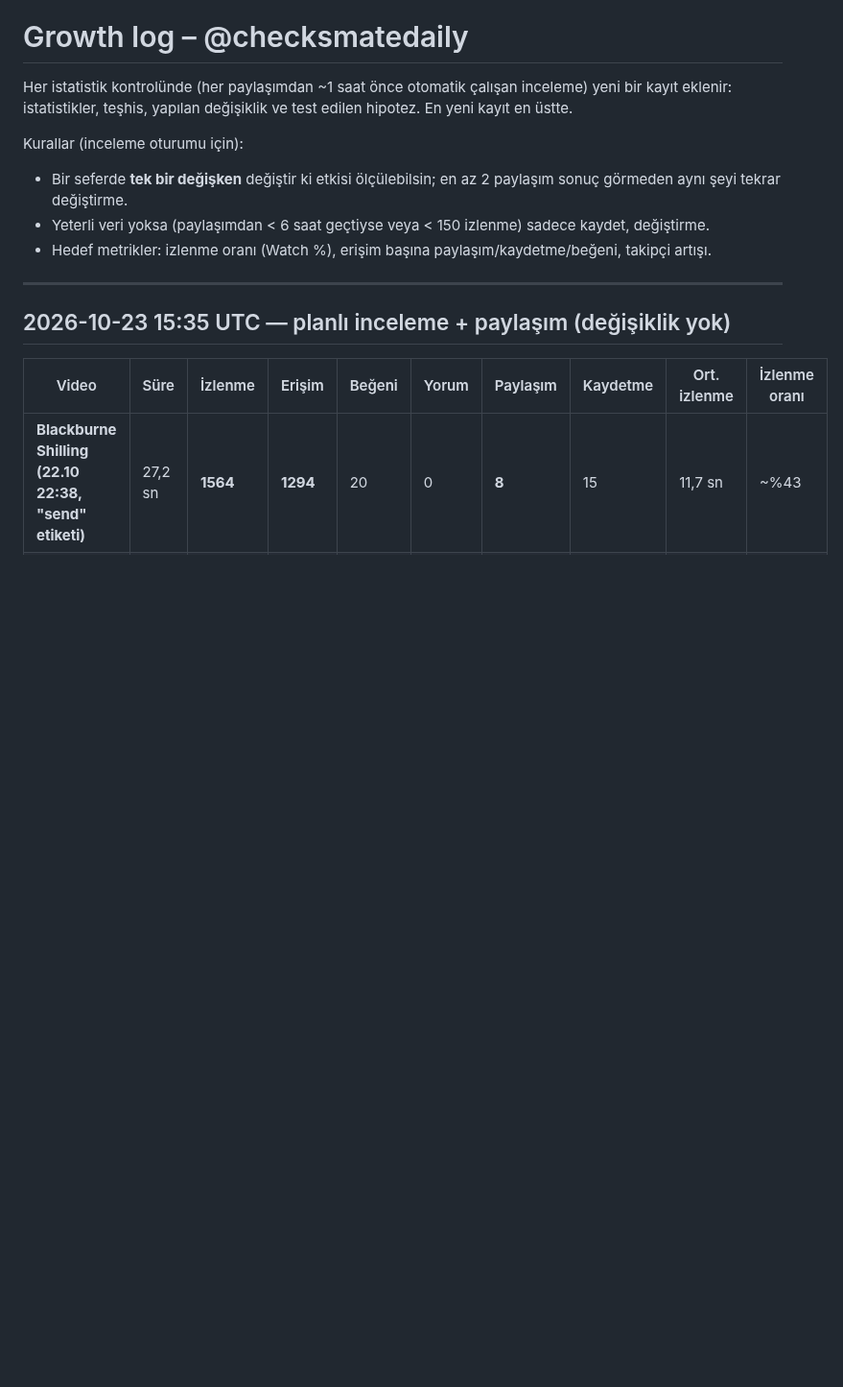
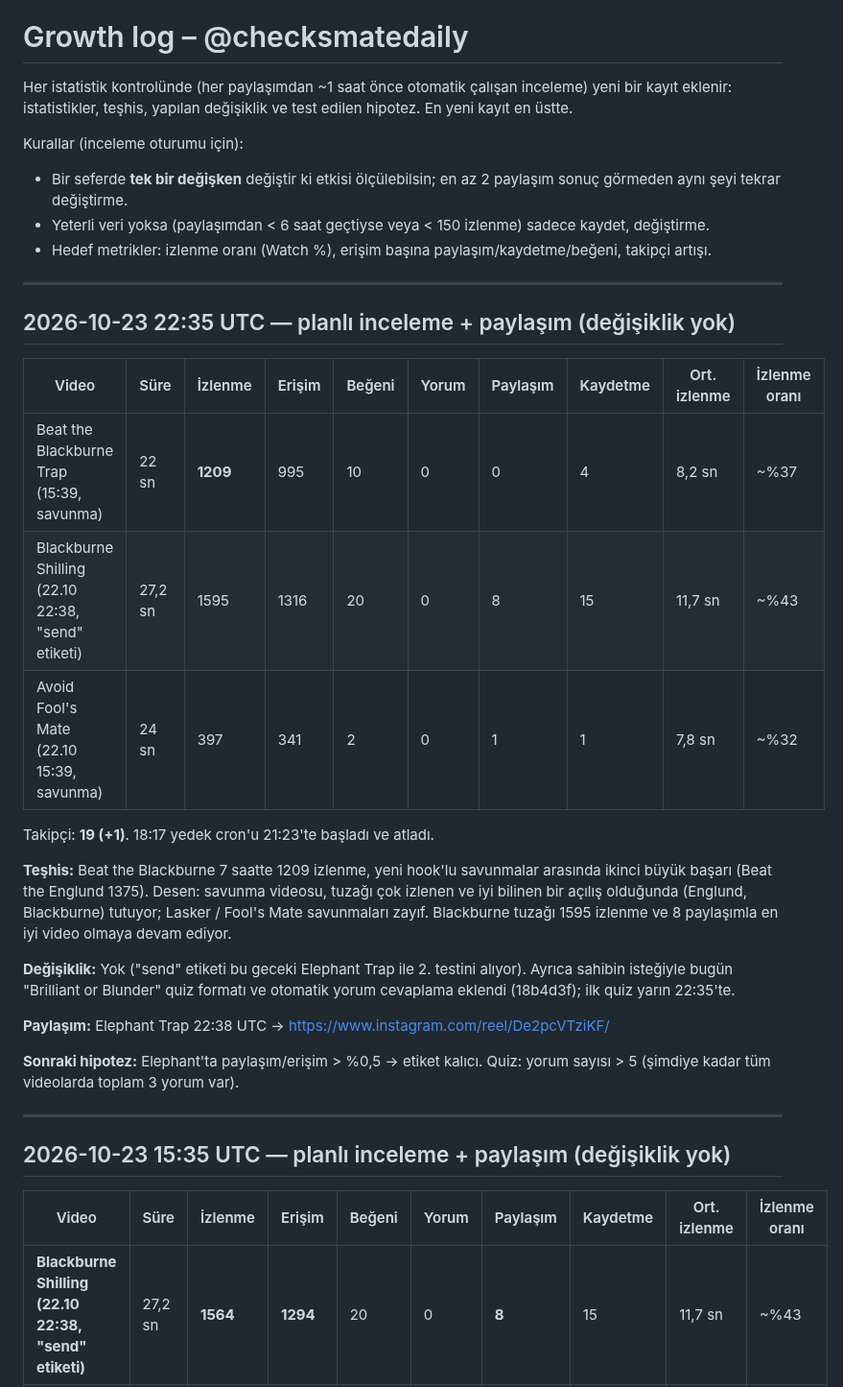
Before and after one commit to talhahasim/chessguru, a Markdown page: docs/growth-log.md, the part around the change. Shown at 96% size. GitHub-like rendering; blank space fills up the shorter version.

Commit message:
Growth log: 2026-10-23 22:35 UTC review (no change), Elephant Trap posted
Co-Authored-By: Claude Opus 5.5 <noreply@anthropic.com>
Claude-Session: https://claude.ai/code/session_011jL4nvVZWPiUMhyDR5fZ3V

```diff
--- a/docs/growth-log.md
+++ b/docs/growth-log.md
@@ -7,6 +7,30 @@ Kurallar (inceleme oturumu için):
 - Bir seferde **tek bir değişken** değiştir ki etkisi ölçülebilsin; en az 2 paylaşım sonuç görmeden aynı şeyi tekrar değiştirme.
 - Yeterli veri yoksa (paylaşımdan < 6 saat geçtiyse veya < 150 izlenme) sadece kaydet, değiştirme.
 - Hedef metrikler: izlenme oranı (Watch %), erişim başına paylaşım/kaydetme/beğeni, takipçi artışı.
+
+---
+
+## 2026-10-23 22:35 UTC — planlı inceleme + paylaşım (değişiklik yok)
+
+| Video | Süre | İzlenme | Erişim | Beğeni | Yorum | Paylaşım | Kaydetme | Ort. izlenme | İzlenme oranı |
+| --- | --- | --- | --- | --- | --- | --- | --- | --- | --- |
+| Beat the Blackburne Trap (15:39, savunma) | 22 sn | **1209** | 995 | 10 | 0 | 0 | 4 | 8,2 sn | ~%37 |
+| Blackburne Shilling (22.10 22:38, "send" etiketi) | 27,2 sn | 1595 | 1316 | 20 | 0 | 8 | 15 | 11,7 sn | ~%43 |
+| Avoid Fool's Mate (22.10 15:39, savunma) | 24 sn | 397 | 341 | 2 | 0 | 1 | 1 | 7,8 sn | ~%32 |
+
+Takipçi: **19 (+1)**. 18:17 yedek cron'u 21:23'te başladı ve atladı.
+
+**Teşhis:** Beat the Blackburne 7 saatte 1209 izlenme, yeni hook'lu savunmalar arasında ikinci büyük başarı (Beat the
+Englund 1375). Desen: savunma videosu, tuzağı çok izlenen ve iyi bilinen bir açılış olduğunda (Englund, Blackburne)
+tutuyor; Lasker / Fool's Mate savunmaları zayıf. Blackburne tuzağı 1595 izlenme ve 8 paylaşımla en iyi video olmaya devam ediyor.
+
+**Değişiklik:** Yok ("send" etiketi bu geceki Elephant Trap ile 2. testini alıyor). Ayrıca sahibin isteğiyle bugün
+"Brilliant or Blunder" quiz formatı ve otomatik yorum cevaplama eklendi (18b4d3f); ilk quiz yarın 22:35'te.
+
+**Paylaşım:** Elephant Trap 22:38 UTC → https://www.instagram.com/reel/De2pcVTziKF/
+
+**Sonraki hipotez:** Elephant'ta paylaşım/erişim > %0,5 → etiket kalıcı. Quiz: yorum sayısı > 5 (şimdiye kadar tüm
+videolarda toplam 3 yorum var).
 
 ---
 
```
